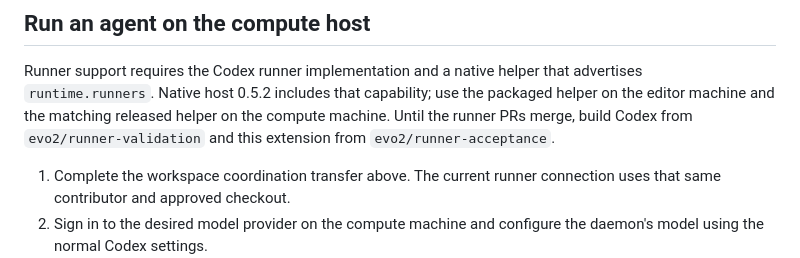
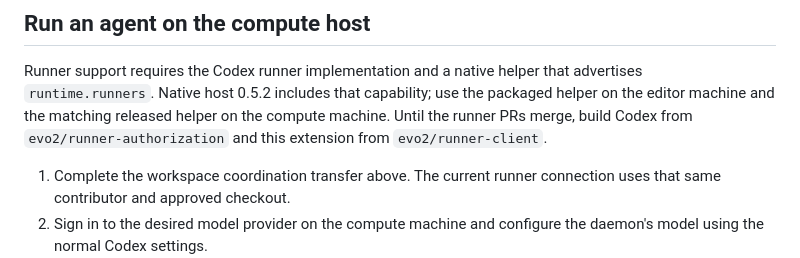
Before and after one commit to idleai/vscode-extension, a Markdown page: docs/compute-hosts.md, the part around the change. GitHub-like rendering.

Commit message:
Point runner setup at the consolidated review branches

```diff
--- a/docs/compute-hosts.md
+++ b/docs/compute-hosts.md
@@ -104,7 +104,7 @@ Runner support requires the Codex runner implementation and a native helper
 that advertises `runtime.runners`. Native host 0.5.2 includes that capability;
 use the packaged helper on the editor machine and the matching released helper
 on the compute machine. Until the runner PRs merge, build Codex from
-`evo2/runner-validation` and this extension from `evo2/runner-acceptance`.
+`evo2/runner-authorization` and this extension from `evo2/runner-client`.
 
 1. Complete the workspace coordination transfer above. The current runner
    connection uses that same contributor and approved checkout.
```
